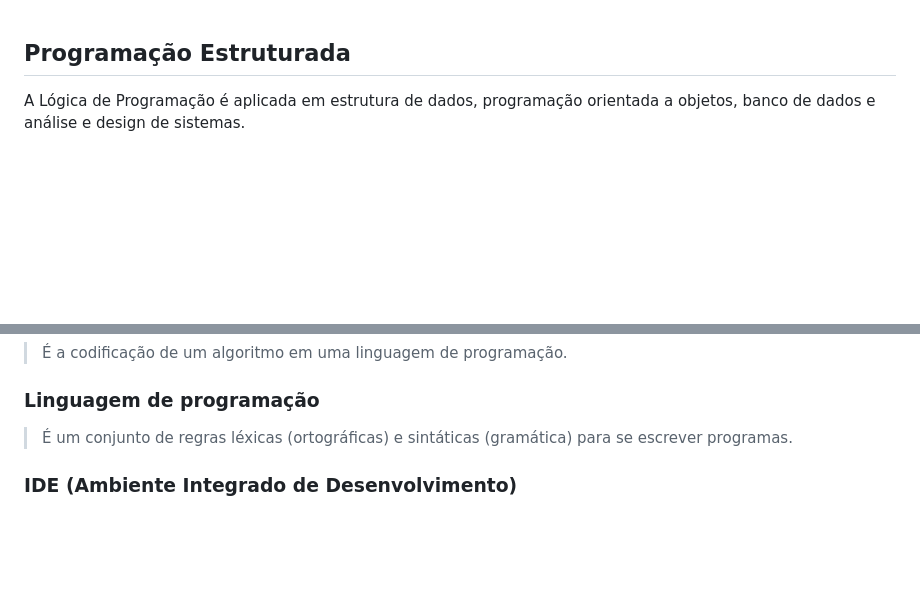
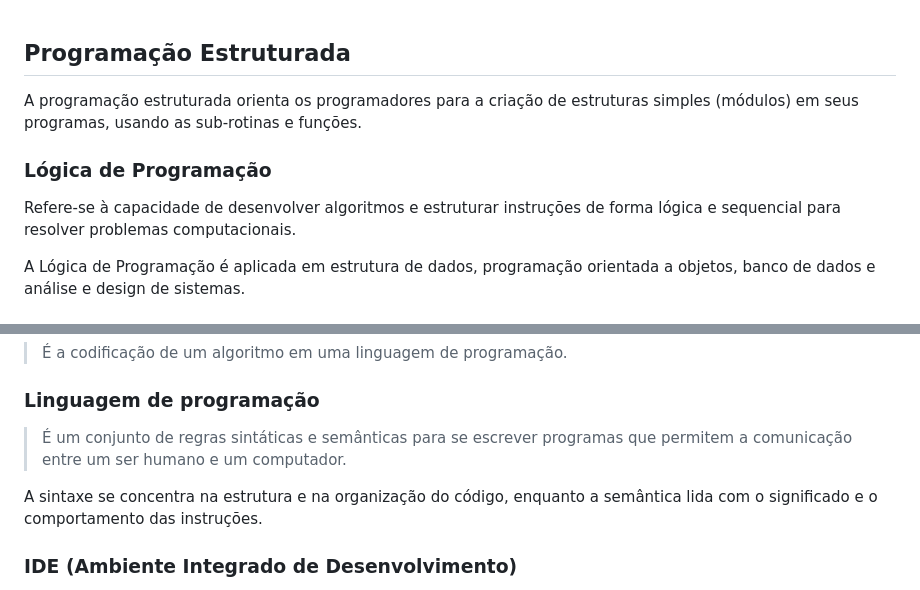
Before and after one commit to elainefs/faculdade, a Markdown page: programacao-estruturada/README.md, 2 parts joined by grey strips. Drawn GitHub-style; blank space fills up the shorter version.

Commit message:
Adiciona novos conceitos sobre programação estruturada

```diff
--- a/programacao-estruturada/README.md
+++ b/programacao-estruturada/README.md
@@ -1,4 +1,10 @@
 ## Programação Estruturada
+
+A programação estruturada orienta os programadores para a criação de estruturas simples (módulos) em seus programas, usando as sub-rotinas e funções.
+
+### Lógica de Programação
+
+Refere-se à capacidade de desenvolver algoritmos e estruturar instruções de forma lógica e sequencial para resolver problemas computacionais.
 
 A Lógica de Programação é aplicada em estrutura de dados, programação orientada a objetos, banco de dados e análise e design de sistemas.
 
@@ -45,7 +51,9 @@ A(Entrada) --> B(Processamento) --> C(Saída)
 
 ### Linguagem de programação
 
-> É um conjunto de regras léxicas (ortográficas) e sintáticas (gramática) para se escrever programas.
+> É um conjunto de regras sintáticas e semânticas para se escrever programas que permitem a comunicação entre um ser humano e um computador.
+
+A sintaxe se concentra na estrutura e na organização do código, enquanto a semântica lida com o significado e o comportamento das instruções.
 
 ### IDE (Ambiente Integrado de Desenvolvimento)
 
```
